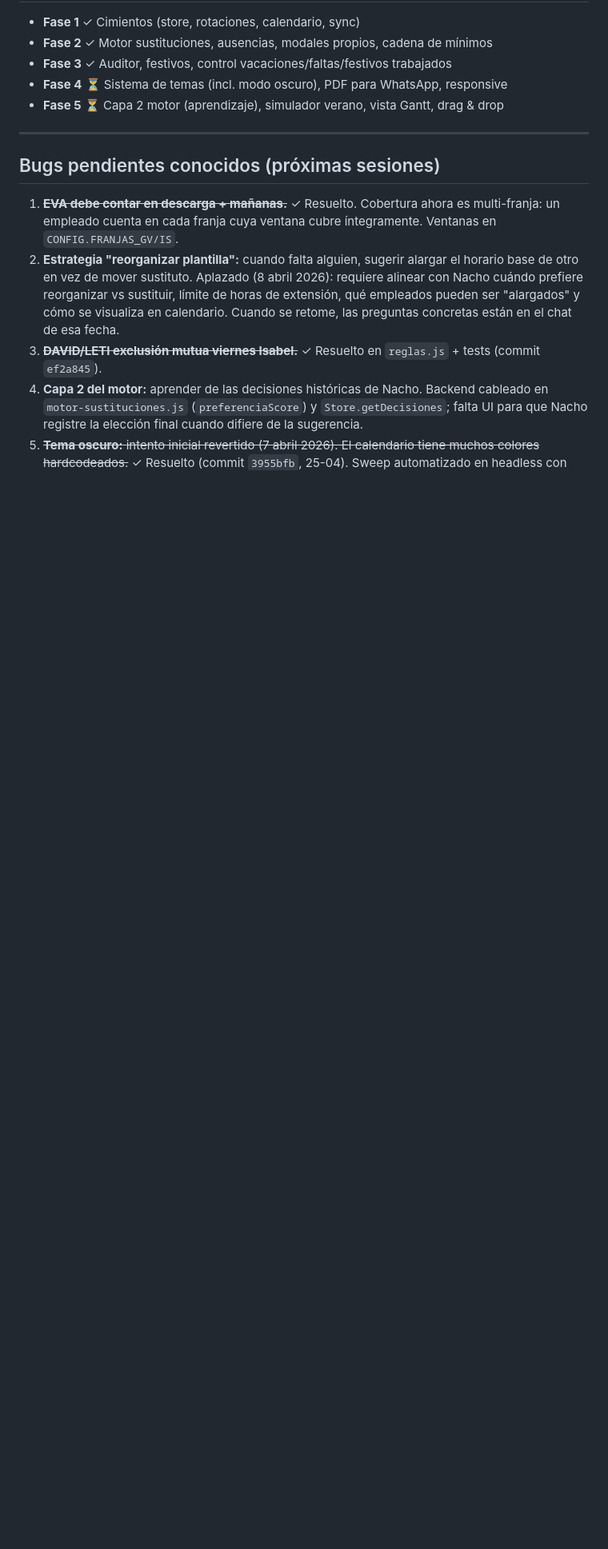
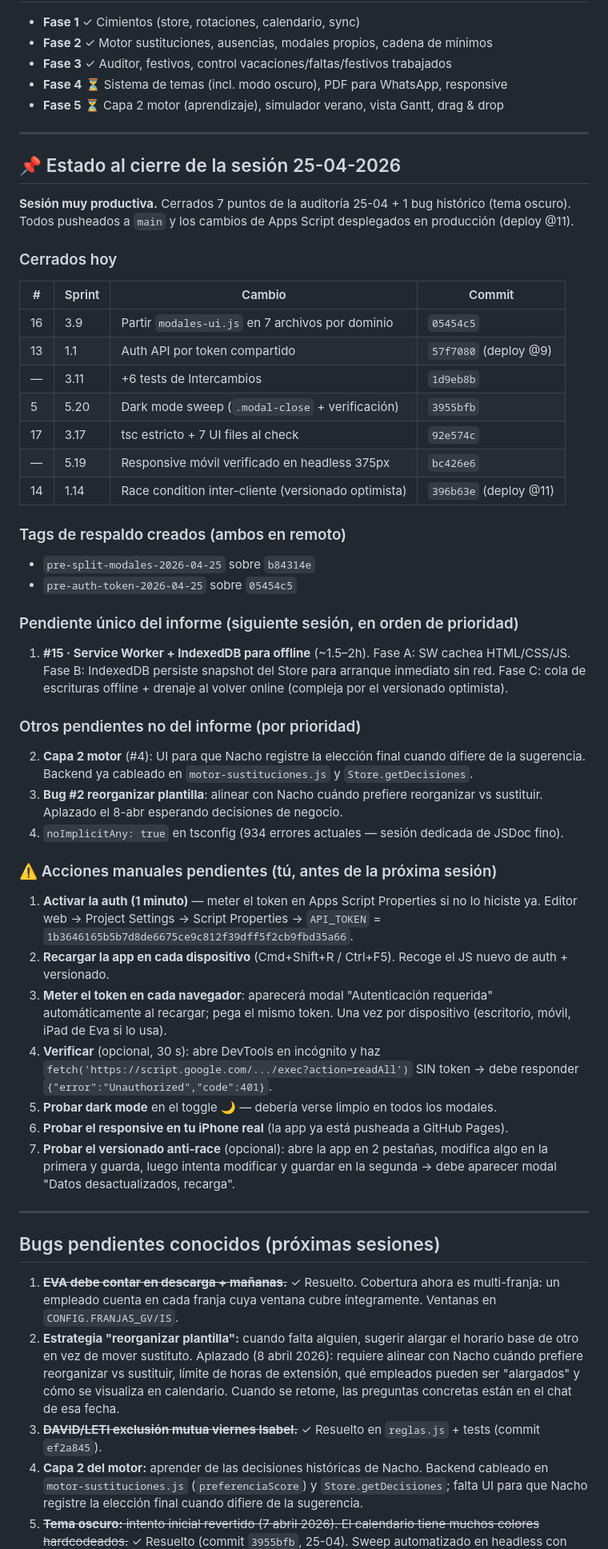
Before and after one commit to KIRA-MARKET/panel-tiendas, a Markdown page: CLAUDE.md, the part around one of its changes. Shown at 80% size. Rendered like a GitHub page; blank space fills up the shorter version.

Commit message:
CLAUDE.md: cierre sesión 25-04 + acciones manuales pendientes
- Bloque prominente "📌 Estado al cierre de la sesión 25-04-2026"
  con tabla de los 7 puntos cerrados, tags de respaldo, lista de
  pendientes en orden de prioridad (#15 SW+IndexedDB el único del
  informe que queda) y checklist de acciones manuales para Nacho
  antes de la próxima sesión.
- Fix menor: #17 quedó marcado "(commit en curso)"; ahora apunta
  al commit real 92e574c.

```diff
--- a/CLAUDE.md
+++ b/CLAUDE.md
@@ -111,6 +111,44 @@ Las **33 reglas validadas con Nacho** viven en tres sitios — mantenerlos sincr
 
 ---
 
+## 📌 Estado al cierre de la sesión 25-04-2026
+
+**Sesión muy productiva.** Cerrados 7 puntos de la auditoría 25-04 + 1 bug histórico (tema oscuro). Todos pusheados a `main` y los cambios de Apps Script desplegados en producción (deploy @11).
+
+### Cerrados hoy
+| # | Sprint | Cambio | Commit |
+|---|---|---|---|
+| 16 | 3.9 | Partir `modales-ui.js` en 7 archivos por dominio | `05454c5` |
+| 13 | 1.1 | Auth API por token compartido | `57f7080` (deploy @9) |
+| — | 3.11 | +6 tests de Intercambios | `1d9eb8b` |
+| 5 | 5.20 | Dark mode sweep (`.modal-close` + verificación) | `3955bfb` |
+| 17 | 3.17 | tsc estricto + 7 UI files al check | `92e574c` |
+| — | 5.19 | Responsive móvil verificado en headless 375px | `bc426e6` |
+| 14 | 1.14 | Race condition inter-cliente (versionado optimista) | `396b63e` (deploy @11) |
+
+### Tags de respaldo creados (ambos en remoto)
+- `pre-split-modales-2026-04-25` sobre `b84314e`
+- `pre-auth-token-2026-04-25` sobre `05454c5`
+
+### Pendiente único del informe (siguiente sesión, en orden de prioridad)
+1. **#15 · Service Worker + IndexedDB para offline** (~1.5–2h). Fase A: SW cachea HTML/CSS/JS. Fase B: IndexedDB persiste snapshot del Store para arranque inmediato sin red. Fase C: cola de escrituras offline + drenaje al volver online (compleja por el versionado optimista).
+
+### Otros pendientes no del informe (por prioridad)
+2. **Capa 2 motor** (#4): UI para que Nacho registre la elección final cuando difiere de la sugerencia. Backend ya cableado en `motor-sustituciones.js` y `Store.getDecisiones`.
+3. **Bug #2 reorganizar plantilla**: alinear con Nacho cuándo prefiere reorganizar vs sustituir. Aplazado el 8-abr esperando decisiones de negocio.
+4. `noImplicitAny: true` en tsconfig (934 errores actuales — sesión dedicada de JSDoc fino).
+
+### ⚠️ Acciones manuales pendientes (tú, antes de la próxima sesión)
+1. **Activar la auth (1 minuto)** — meter el token en Apps Script Properties si no lo hiciste ya. Editor web → Project Settings → Script Properties → `API_TOKEN` = `1b3646165b5b7d8de6675ce9c812f39dff5f2cb9fbd35a66`.
+2. **Recargar la app en cada dispositivo** (Cmd+Shift+R / Ctrl+F5). Recoge el JS nuevo de auth + versionado.
+3. **Meter el token en cada navegador**: aparecerá modal "Autenticación requerida" automáticamente al recargar; pega el mismo token. Una vez por dispositivo (escritorio, móvil, iPad de Eva si lo usa).
+4. **Verificar** (opcional, 30 s): abre DevTools en incógnito y haz `fetch('https://script.google.com/.../exec?action=readAll')` SIN token → debe responder `{"error":"Unauthorized","code":401}`.
+5. **Probar dark mode** en el toggle 🌙 — debería verse limpio en todos los modales.
+6. **Probar el responsive en tu iPhone real** (la app ya está pusheada a GitHub Pages).
+7. **Probar el versionado anti-race** (opcional): abre la app en 2 pestañas, modifica algo en la primera y guarda, luego intenta modificar y guardar en la segunda → debe aparecer modal "Datos desactualizados, recarga".
+
+---
+
 ## Bugs pendientes conocidos (próximas sesiones)
 
 1. ~~**EVA debe contar en descarga + mañanas.**~~ ✓ Resuelto. Cobertura ahora es multi-franja: un empleado cuenta en cada franja cuya ventana cubre íntegramente. Ventanas en `CONFIG.FRANJAS_GV/IS`.
```
Also changed, not shown: other parts of CLAUDE.md (+1 -1 lines).
